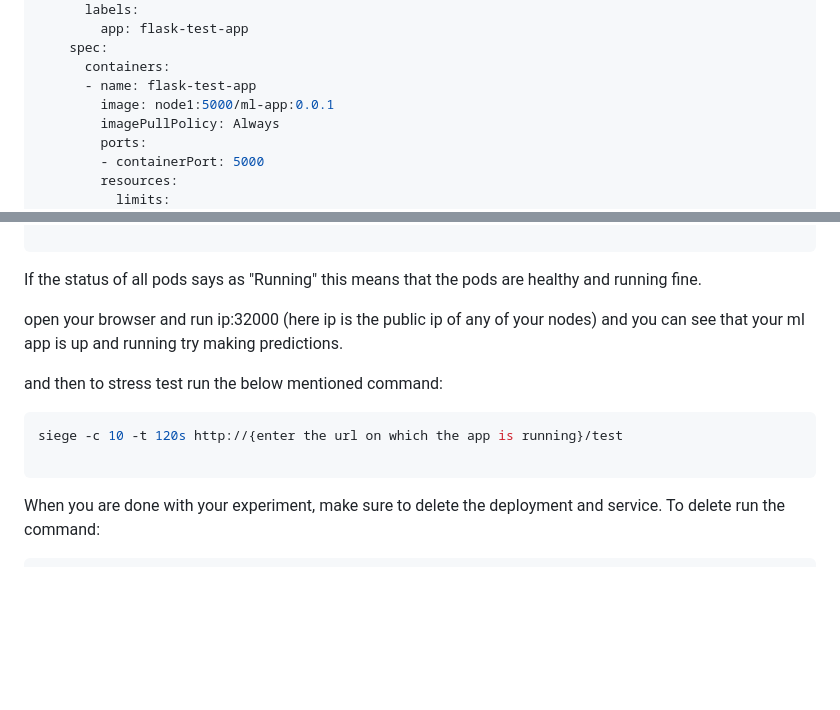
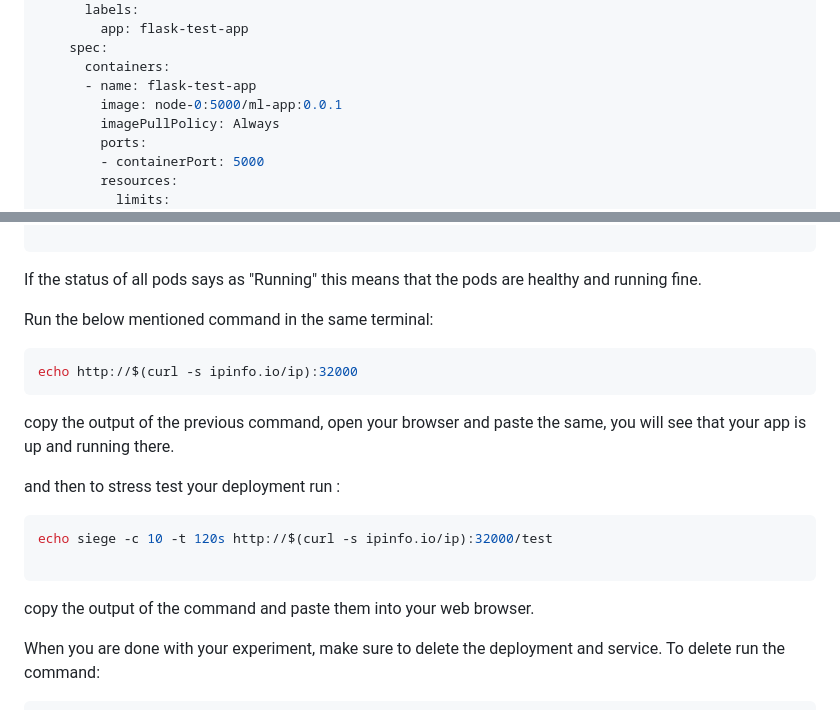
Before and after one commit to teaching-on-testbeds/k8s-ml, a Markdown page: deploy_lb/index.md, 2 parts joined by grey strips. Rendered like a GitHub page; blank space fills up the shorter version.

````diff
--- a/deploy_lb/index.md
+++ b/deploy_lb/index.md
@@ -62,7 +62,7 @@ spec:
     spec:
       containers:
       - name: flask-test-app
-        image: node1:5000/ml-app:0.0.1
+        image: node-0:5000/ml-app:0.0.1
         imagePullPolicy: Always
         ports:
         - containerPort: 5000
@@ -97,14 +97,21 @@ kubectl get pods
 
 If the status of all pods says as "Running" this means that the pods are healthy and running fine.
 
-open your browser and run ip:32000 (here ip is the public ip of any of your nodes) and you can see that your ml app is up and running try making predictions.
-
-and then to stress test run the below mentioned command:
+Run the below mentioned command in the same terminal:
 
 ``` shell
-siege -c 10 -t 120s http://{enter the url on which the app is running}/test
+echo http://$(curl -s ipinfo.io/ip):32000
+```
+
+copy the output of the previous command, open your browser and paste the same, you will see that your app is up and running there.
+
+and then to stress test your deployment run :
+
+``` shell
+echo siege -c 10 -t 120s http://$(curl -s ipinfo.io/ip):32000/test
 
 ```
+copy the output of the command and paste them into your web browser.
 
 When you are done with your experiment, make sure to delete the deployment and service. To delete run the command:
 
````
